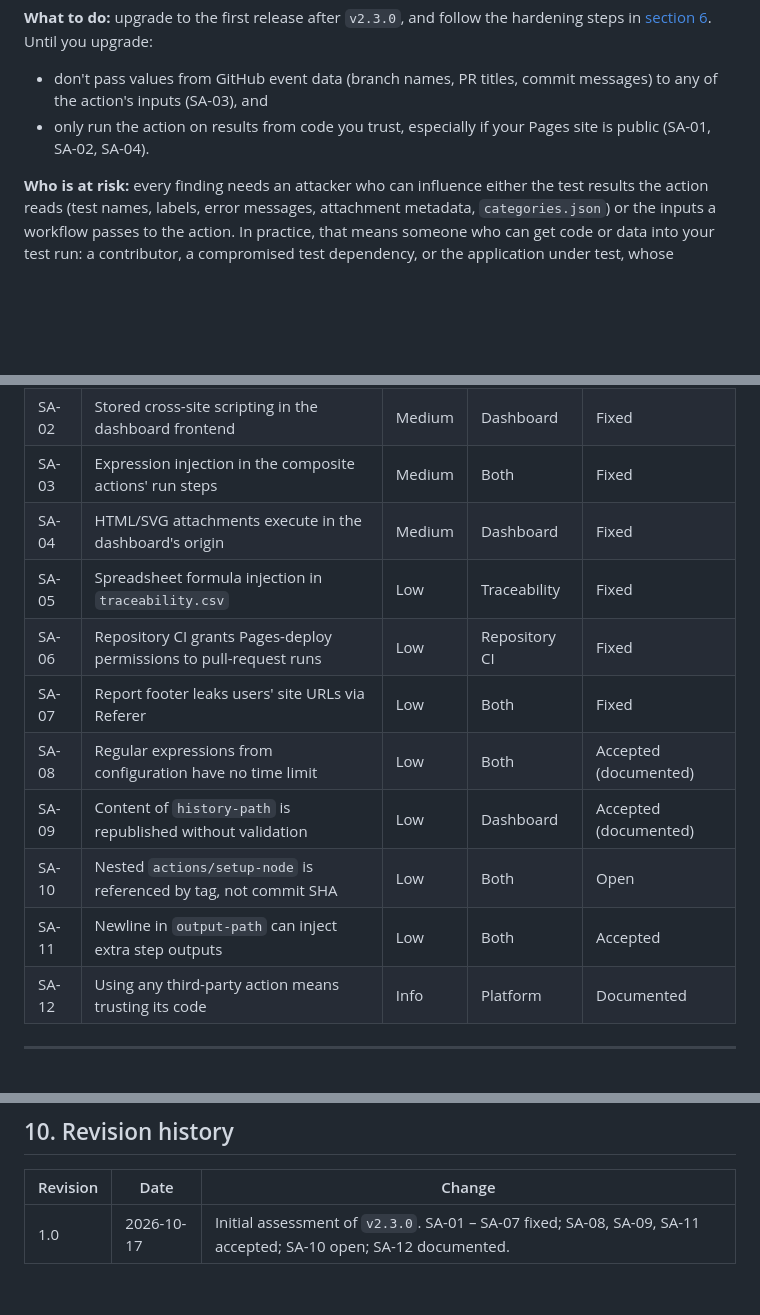
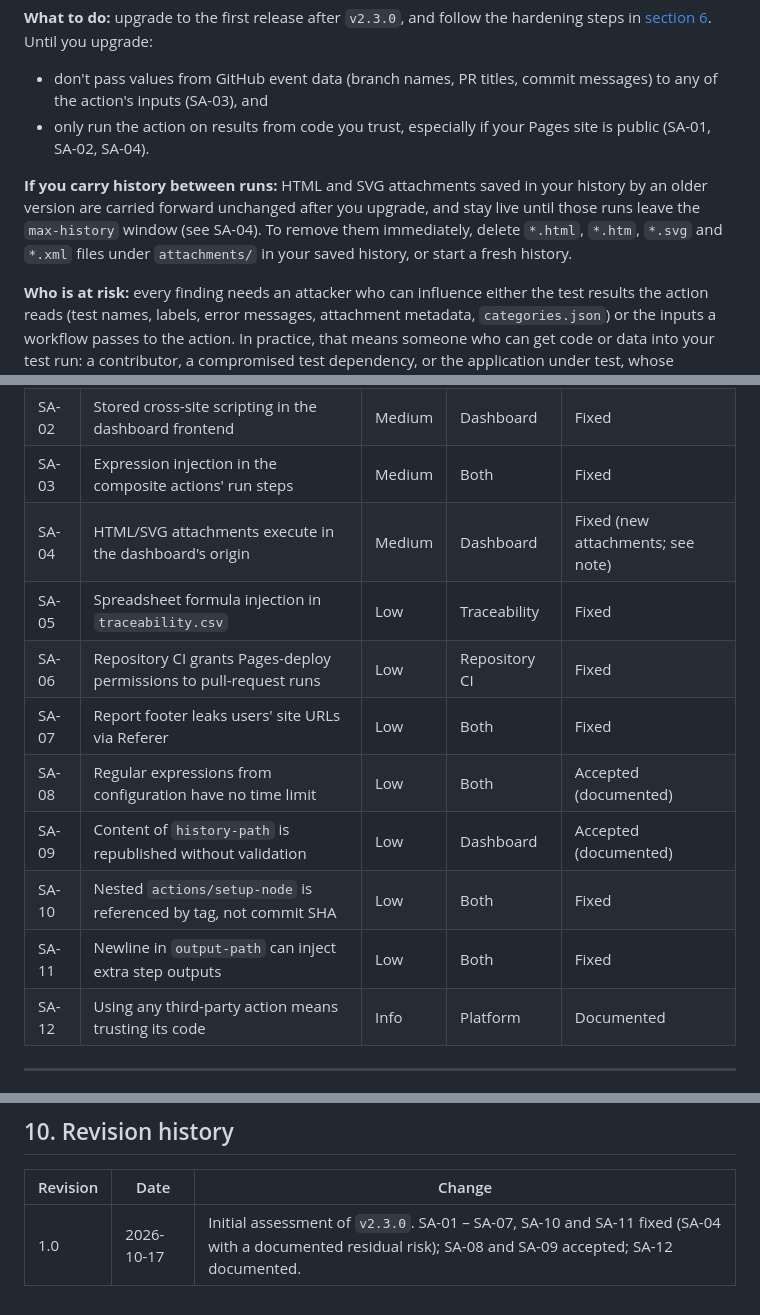
Before and after one commit to pranesh517/allure_dashboards, a Markdown page: SECURITY-ASSESSMENT.md, 3 parts joined by grey strips. Rendered like a GitHub page; blank space fills up the shorter version.

```diff
--- a/SECURITY-ASSESSMENT.md
+++ b/SECURITY-ASSESSMENT.md
@@ -20,6 +20,8 @@
 
 - don't pass values from GitHub event data (branch names, PR titles, commit messages) to any of the action's inputs (SA-03), and
 - only run the action on results from code you trust, especially if your Pages site is public (SA-01, SA-02, SA-04).
+
+**If you carry history between runs:** HTML and SVG attachments saved in your history by an older version are carried forward unchanged after you upgrade, and stay live until those runs leave the `max-history` window (see SA-04). To remove them immediately, delete `*.html`, `*.htm`, `*.svg` and `*.xml` files under `attachments/` in your saved history, or start a fresh history.
 
 **Who is at risk:** every finding needs an attacker who can influence either the test results the action reads (test names, labels, error messages, attachment metadata, `categories.json`) or the inputs a workflow passes to the action. In practice, that means someone who can get code or data into your test run: a contributor, a compromised test dependency, or the application under test, whose responses end up in error messages and page-source attachments. None of the findings can be exploited by a visitor who only views your dashboard.
 
@@ -77,14 +79,14 @@
 | SA-01 | Path traversal in attachment copying publishes arbitrary runner files | High | Dashboard | Fixed |
 | SA-02 | Stored cross-site scripting in the dashboard frontend | Medium | Dashboard | Fixed |
 | SA-03 | Expression injection in the composite actions' run steps | Medium | Both | Fixed |
-| SA-04 | HTML/SVG attachments execute in the dashboard's origin | Medium | Dashboard | Fixed |
+| SA-04 | HTML/SVG attachments execute in the dashboard's origin | Medium | Dashboard | Fixed (new attachments; see note) |
 | SA-05 | Spreadsheet formula injection in `traceability.csv` | Low | Traceability | Fixed |
 | SA-06 | Repository CI grants Pages-deploy permissions to pull-request runs | Low | Repository CI | Fixed |
 | SA-07 | Report footer leaks users' site URLs via Referer | Low | Both | Fixed |
 | SA-08 | Regular expressions from configuration have no time limit | Low | Both | Accepted (documented) |
 | SA-09 | Content of `history-path` is republished without validation | Low | Dashboard | Accepted (documented) |
-| SA-10 | Nested `actions/setup-node` is referenced by tag, not commit SHA | Low | Both | Open |
-| SA-11 | Newline in `output-path` can inject extra step outputs | Low | Both | Accepted |
+| SA-10 | Nested `actions/setup-node` is referenced by tag, not commit SHA | Low | Both | Fixed |
+| SA-11 | Newline in `output-path` can inject extra step outputs | Low | Both | Fixed |
 | SA-12 | Using any third-party action means trusting its code | Info | Platform | Documented |
 
 ---
@@ -372,4 +380,4 @@ Please report security issues privately through GitHub's **private vulnerability
 
 | Revision | Date | Change |
 |---|---|---|
-| 1.0 | 2026-10-17 | Initial assessment of `v2.3.0`. SA-01 – SA-07 fixed; SA-08, SA-09, SA-11 accepted; SA-10 open; SA-12 documented. |
+| 1.0 | 2026-10-17 | Initial assessment of `v2.3.0`. SA-01 – SA-07, SA-10 and SA-11 fixed (SA-04 with a documented residual risk); SA-08 and SA-09 accepted; SA-12 documented. |
```
Also changed, not shown: other parts of SECURITY-ASSESSMENT.md (+13 -7 lines), README.md (+5 -1 lines).
